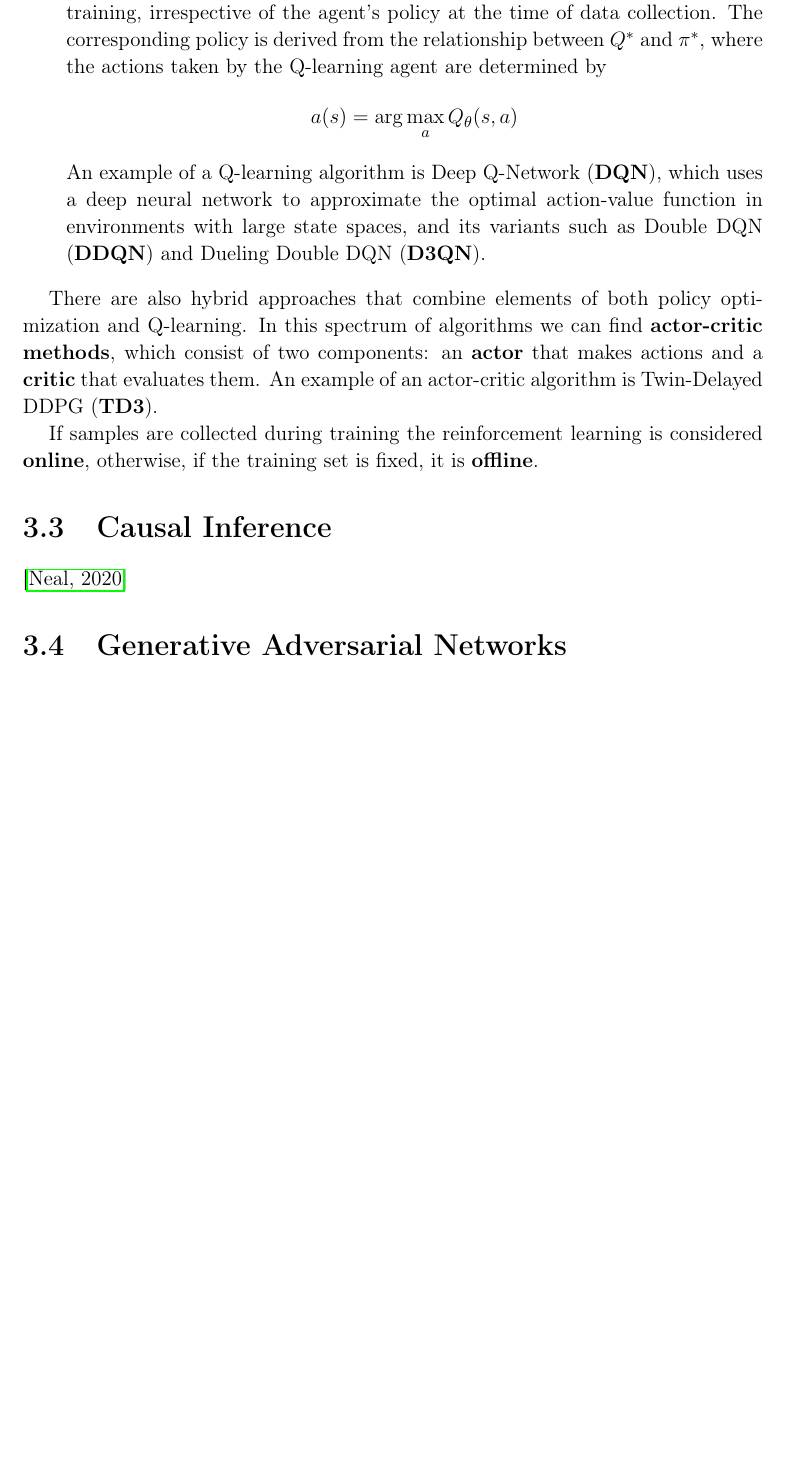
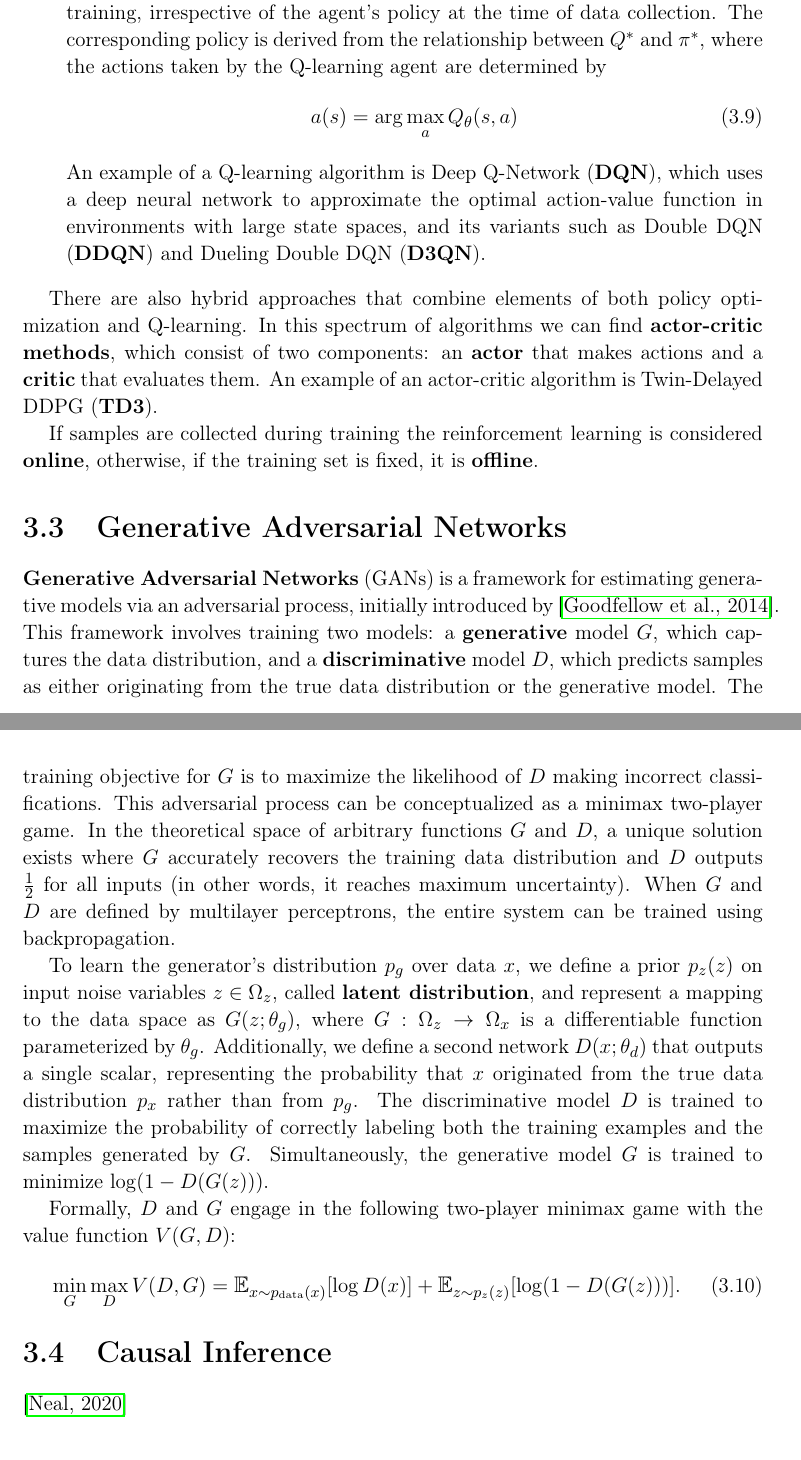
Before and after one commit to plspeziali/master-thesis, a LaTeX document (template-unipg.tex, which reads chapters/ch3.tex): part of page 19 of 27 before the commit and two parts of pages 19 and 20 of 27 after it, the two joined at a grey line, cut so that both start at the same text, the shorter picture padded with empty space. Compiled offline with pdfLaTeX.

Commit message:
Started writing about GANs

```diff
--- a/chapters/ch3.tex
+++ b/chapters/ch3.tex
@@ -373,7 +393,9 @@ for representing and training agents:
     The corresponding policy is derived from the relationship between
     \( Q^* \) and \( \pi^* \), where the actions taken by the Q-learning
     agent are determined by
-    $$ a(s) = \arg \max_a Q_{\theta}(s,a) $$
+    \begin{equation}
+    a(s) = \arg \max_a Q_{\theta}(s,a)
+    \end{equation}
     An example of a Q-learning algorithm is Deep Q-Network (\textbf{DQN}),
     which uses a deep neural network to approximate the optimal action-value
     function in environments with large state spaces,
@@ -393,8 +415,50 @@ If samples are collected during training the reinforcement learning is
 considered \textbf{online}, otherwise,
 if the training set is fixed, it is \textbf{offline}.
 
+\section{Generative Adversarial Networks}
+
+\textbf{Generative Adversarial Networks} (GANs) is a framework
+for estimating generative models via an adversarial process,
+initially introduced by \cite{goodfellow2014}.
+This framework involves training two models:
+a \textbf{generative} model \( G \), which captures the data
+distribution, and a \textbf{discriminative} model \( D \),
+which predicts samples as either originating from the true
+data distribution or the generative model.
+The training objective for \( G \) is to maximize
+the likelihood of \( D \) making incorrect classifications.
+This adversarial process can be conceptualized as a minimax two-player game.
+In the theoretical space of arbitrary functions \( G \) and \( D \),
+a unique solution exists where \( G \) accurately
+recovers the training data distribution and \( D \) outputs $\frac{1}{2}$
+for all inputs (in other words, it reaches maximum uncertainty).
+When \( G \) and \( D \) are defined by multilayer perceptrons,
+the entire system can be trained using backpropagation.
+
+To learn the generator's distribution \( p_g \)
+over data \( x \), we define a prior \( p_z(z) \) on input noise variables
+$z \in \Omega_z$, called \textbf{latent distribution},
+and represent a mapping to the data space as
+\( G(z; \theta_g) \), where \( G: \Omega_z \rightarrow \Omega_x \)
+is a differentiable function parameterized by \( \theta_g \).
+Additionally, we define a second network
+\( D(x; \theta_d) \) that outputs a single scalar,
+representing the probability that \( x \) originated
+from the true data distribution $p_x$ rather than from \( p_g \).
+The discriminative model \( D \) is trained to maximize
+the probability of correctly labeling both the training
+examples and the samples generated by \( G \).
+Simultaneously, the generative model \( G \) is trained to minimize
+\( \log(1 - D(G(z))) \).
+
+Formally, \( D \) and \( G \) engage in the following
+two-player minimax game with the value function \( V(G, D) \):
+\begin{equation}
+\min_G \max_D V(D, G) = \mathbb{E}_{x \sim p_{\text{data}}(x)}[\log D(x)] + \mathbb{E}_{z \sim p_z(z)}[\log (1 - D(G(z)))].
+\end{equation}
+
+
+
 \section{Causal Inference}
 
 \cite{Neal_2020a}
-
-\section{Generative Adversarial Networks}
```
Also changed, not shown: chapters/Bibliografia.bib (+10 -0 lines), tesi.pdf, chapters/ch3.tex (46 more changed lines).
